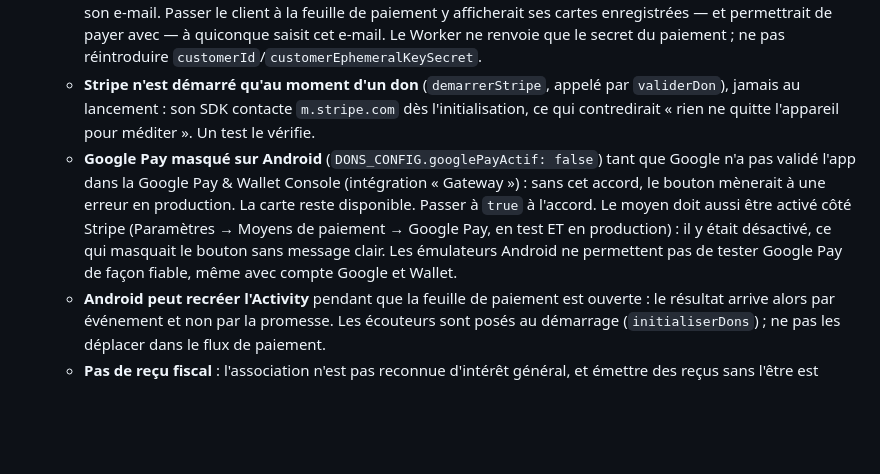
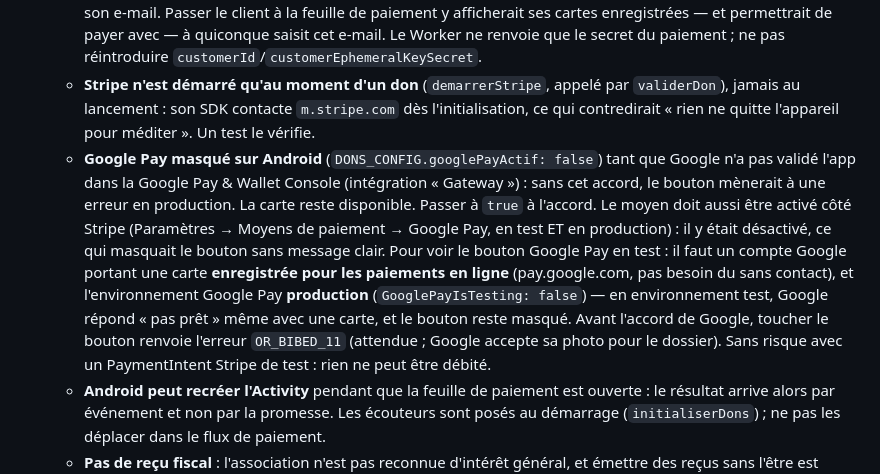
Before and after one commit to psychocaesar/Serein, a Markdown page: CLAUDE.md, the part around the change. GitHub-like rendering; blank space fills up the shorter version.

Commit message:
docs: vraie cause du bouton Google Pay invisible en test
Ce n'était pas l'émulateur : en environnement Google Pay test,
isReadyToPay répond non même avec une carte. En production, le bouton
apparaît (erreur OR_BIBED_11 attendue avant l'accord de Google).
Vérifié sur un vrai téléphone.

Co-Authored-By: Claude Opus 5.5 <noreply@anthropic.com>

```diff
--- a/CLAUDE.md
+++ b/CLAUDE.md
@@ -38,7 +38,7 @@ Positionnement assumé : **pas de traduction prévue** — la niche est "LA méd
   - Don ponctuel (PaymentIntent) et mensuel (abonnement à montant libre via `price_data`). Le secret du 1er paiement d'un abonnement se lit dans **`latest_invoice.confirmation_secret`**, pas dans `latest_invoice.payment_intent` (retiré depuis l'API « basil ») — d'où la version d'API épinglée dans le Worker.
   - **Ni clé éphémère ni identifiant client côté app** : le Worker n'est pas authentifié et retrouve le donateur par son e-mail. Passer le client à la feuille de paiement y afficherait ses cartes enregistrées — et permettrait de payer avec — à quiconque saisit cet e-mail. Le Worker ne renvoie que le secret du paiement ; ne pas réintroduire `customerId`/`customerEphemeralKeySecret`.
   - **Stripe n'est démarré qu'au moment d'un don** (`demarrerStripe`, appelé par `validerDon`), jamais au lancement : son SDK contacte `m.stripe.com` dès l'initialisation, ce qui contredirait « rien ne quitte l'appareil pour méditer ». Un test le vérifie.
-  - **Google Pay masqué sur Android** (`DONS_CONFIG.googlePayActif: false`) tant que Google n'a pas validé l'app dans la Google Pay & Wallet Console (intégration « Gateway ») : sans cet accord, le bouton mènerait à une erreur en production. La carte reste disponible. Passer à `true` à l'accord. Le moyen doit aussi être activé côté Stripe (Paramètres → Moyens de paiement → Google Pay, en test ET en production) : il y était désactivé, ce qui masquait le bouton sans message clair. Les émulateurs Android ne permettent pas de tester Google Pay de façon fiable, même avec compte Google et Wallet.
+  - **Google Pay masqué sur Android** (`DONS_CONFIG.googlePayActif: false`) tant que Google n'a pas validé l'app dans la Google Pay & Wallet Console (intégration « Gateway ») : sans cet accord, le bouton mènerait à une erreur en production. La carte reste disponible. Passer à `true` à l'accord. Le moyen doit aussi être activé côté Stripe (Paramètres → Moyens de paiement → Google Pay, en test ET en production) : il y était désactivé, ce qui masquait le bouton sans message clair. Pour voir le bouton Google Pay en test : il faut un compte Google portant une carte **enregistrée pour les paiements en ligne** (pay.google.com, pas besoin du sans contact), et l'environnement Google Pay **production** (`GooglePayIsTesting: false`) — en environnement test, Google répond « pas prêt » même avec une carte, et le bouton reste masqué. Avant l'accord de Google, toucher le bouton renvoie l'erreur `OR_BIBED_11` (attendue ; Google accepte sa photo pour le dossier). Sans risque avec un PaymentIntent Stripe de test : rien ne peut être débité.
   - **Android peut recréer l'Activity** pendant que la feuille de paiement est ouverte : le résultat arrive alors par événement et non par la promesse. Les écouteurs sont posés au démarrage (`initialiserDons`) ; ne pas les déplacer dans le flux de paiement.
   - **Pas de reçu fiscal** : l'association n'est pas reconnue d'intérêt général, et émettre des reçus sans l'être est illégal (amende fiscale). Ne rien ajouter qui en promette un ou évoque une réduction d'impôt. Seule donnée personnelle collectée : l'e-mail. Si l'association obtient un jour un rescrit fiscal, le mécanisme (reçu optionnel, nom et adresse seulement si demandé) est dans l'historique git de `workers/dons` et de l'écran de don.
   - Minimum 3 € (frais fixes Stripe par transaction). Résiliation du mensuel : portail client hébergé par Stripe (connexion par e-mail).
```
